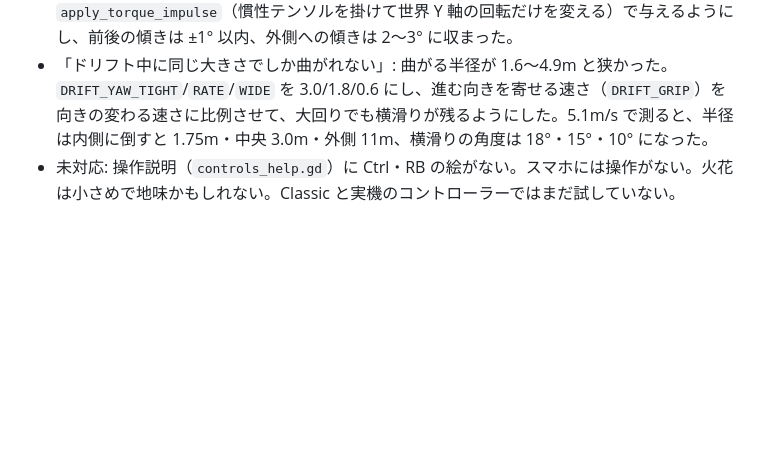
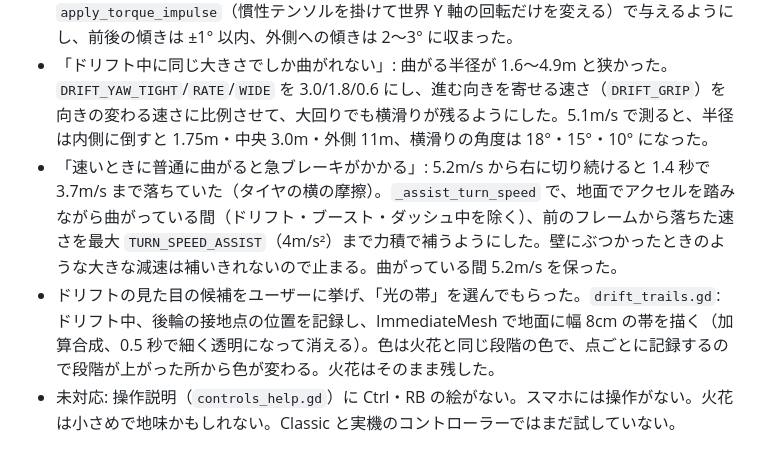
Before and after one commit to acaValkyrie/ugokuita-adventure-uec, a Markdown page: progress.md, the part around the change. Drawn GitHub-style; blank space fills up the shorter version.

Commit message:
進捗メモに、曲がるときの減速の補助とドリフトの光の帯を記録する

```diff
--- a/progress.md
+++ b/progress.md
@@ -822,6 +822,8 @@ codex exec --skip-git-repo-check --sandbox workspace-write \
 - 調整（ユーザーの要望）: 音量を水しぶき（+9dB で鳴らす）にそろえ、`DRIFT_DASH_VOLUME_DB` を +6dB（最も大きい瞬間で合わせた）、`DRIFT_CHARGE_VOLUME_DB` を +12dB（鳴り続けるので平均で合わせた）にした。ダッシュは「ブーストより遅い」と言われ、測るとブーストは 5.1→13.1m/s、ダッシュ（2段目）は 5.1→10.0m/s だった（ドリフト直後は進む向きが機体の向きからずれているので、同じ力でも伸びにくい）。`DRIFT_TURBO_ACCEL` を 25m/s²、時間を 0.25 秒・0.5 秒にし、2段目で 13.8m/s（ブーストとほぼ同じ）になった。車体は沈まない。
 - 「ドリフト中につんのめる」: `angular_velocity.y` を毎フレーム代入していたため、代入のたびに x・z の回転（傾き）が戻らず約 0.45rad/s で残り続け、車体が前後左右に 10〜15° 揺れていた（ドリフトの初めの計測では短時間しか見ていなかった）。向きの回転も `apply_torque_impulse`（慣性テンソルを掛けて世界 Y 軸の回転だけを変える）で与えるようにし、前後の傾きは ±1° 以内、外側への傾きは 2〜3° に収まった。
 - 「ドリフト中に同じ大きさでしか曲がれない」: 曲がる半径が 1.6〜4.9m と狭かった。`DRIFT_YAW_TIGHT`/`RATE`/`WIDE` を 3.0/1.8/0.6 にし、進む向きを寄せる速さ（`DRIFT_GRIP`）を向きの変わる速さに比例させて、大回りでも横滑りが残るようにした。5.1m/s で測ると、半径は内側に倒すと 1.75m・中央 3.0m・外側 11m、横滑りの角度は 18°・15°・10° になった。
+- 「速いときに普通に曲がると急ブレーキがかかる」: 5.2m/s から右に切り続けると 1.4 秒で 3.7m/s まで落ちていた（タイヤの横の摩擦）。`_assist_turn_speed` で、地面でアクセルを踏みながら曲がっている間（ドリフト・ブースト・ダッシュ中を除く）、前のフレームから落ちた速さを最大 `TURN_SPEED_ASSIST`（4m/s²）まで力積で補うようにした。壁にぶつかったときのような大きな減速は補いきれないので止まる。曲がっている間 5.2m/s を保った。
+- ドリフトの見た目の候補をユーザーに挙げ、「光の帯」を選んでもらった。`drift_trails.gd`: ドリフト中、後輪の接地点の位置を記録し、ImmediateMesh で地面に幅 8cm の帯を描く（加算合成、0.5 秒で細く透明になって消える）。色は火花と同じ段階の色で、点ごとに記録するので段階が上がった所から色が変わる。火花はそのまま残した。
 - 未対応: 操作説明（`controls_help.gd`）に Ctrl・RB の絵がない。スマホには操作がない。火花は小さめで地味かもしれない。Classic と実機のコントローラーではまだ試していない。
 
 ## まだやっていないこと
```
